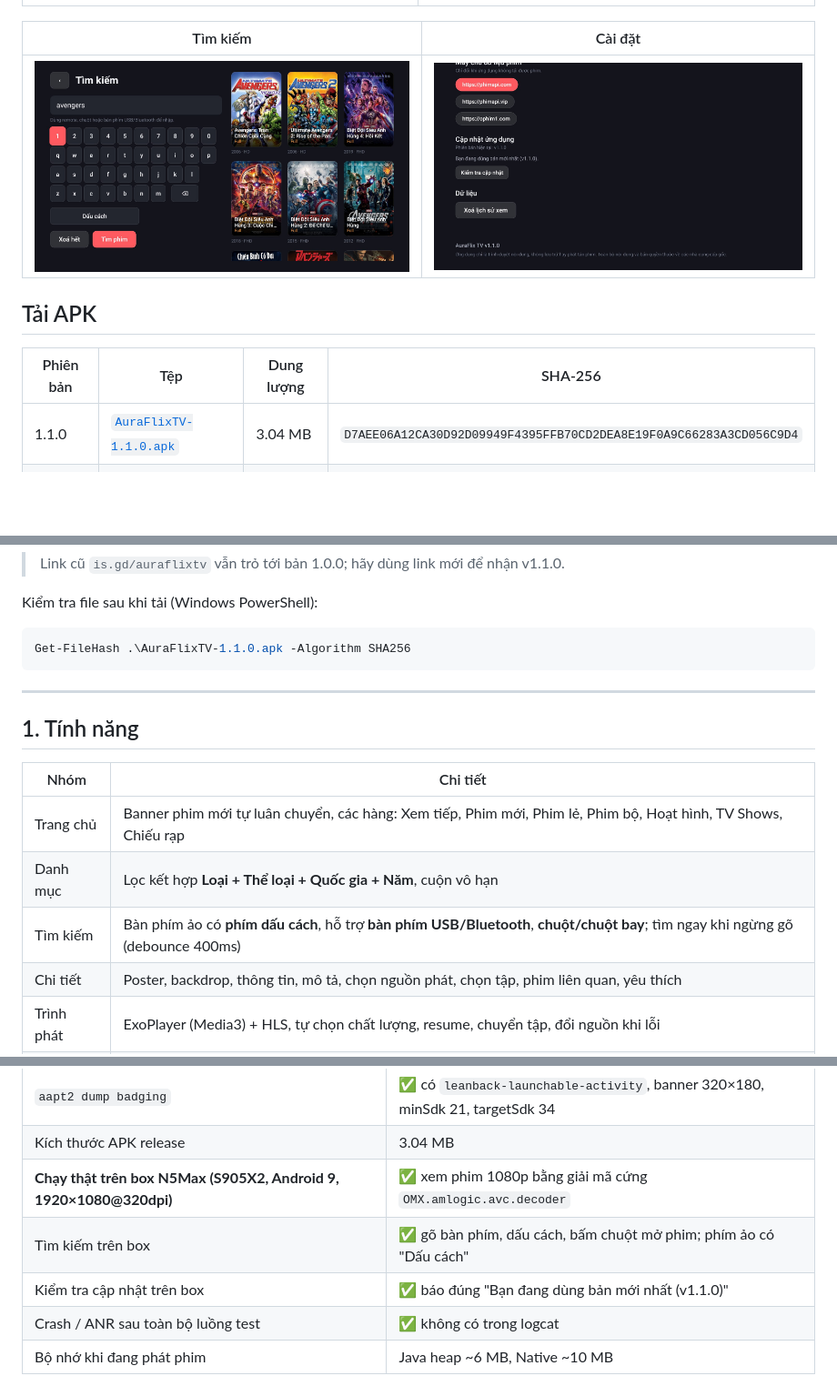
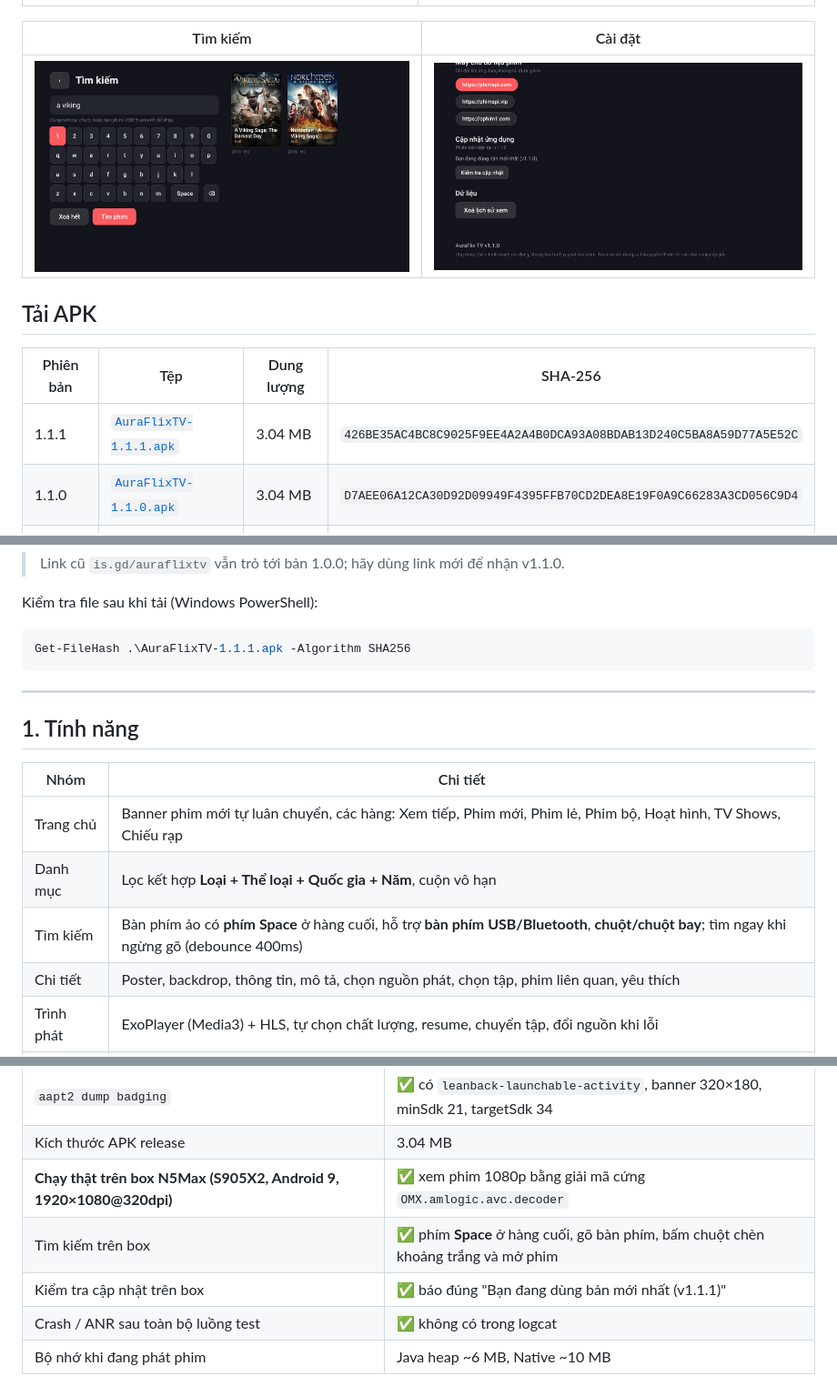
Before and after one commit to haokiet97/auraflix_tv_release, a Markdown page: README.md, 3 parts joined by grey strips. Shown at 91% size. Drawn GitHub-style; pictures changed too: docs/screenshots/search.jpg; blank space fills up the shorter version.

Commit message:
release 1.1.1: Space key in last letter row + updated site/docs

````diff
--- a/README.md
+++ b/README.md
@@ -24,6 +24,7 @@ giao diện điều khiển hoàn toàn bằng remote.
 
 | Phiên bản | Tệp | Dung lượng | SHA-256 |
 |---|---|---|---|
+| 1.1.1 | [`AuraFlixTV-1.1.1.apk`](AuraFlixTV-1.1.1.apk) | 3.04 MB | `426BE35AC4BC8C9025F9EE4A2A4B0DCA93A08BDAB13D240C5BA8A59D77A5E52C` |
 | 1.1.0 | [`AuraFlixTV-1.1.0.apk`](AuraFlixTV-1.1.0.apk) | 3.04 MB | `D7AEE06A12CA30D92D09949F4395FFB70CD2DEA8E19F0A9C66283A3CD056C9D4` |
 | 1.0.0 | [`AuraFlixTV-1.0.0.apk`](AuraFlixTV-1.0.0.apk) | 3.02 MB | `CCECF9D51AA87D0A9D43065958E364D83E5C769D598C4828C0BCBF9A5DFC02AB` |
 
@@ -39,7 +40,7 @@ Bản phát hành kèm APK cũng nằm ở tab **Releases**:
 Kiểm tra file sau khi tải (Windows PowerShell):
 
 ```powershell
-Get-FileHash .\AuraFlixTV-1.1.0.apk -Algorithm SHA256
+Get-FileHash .\AuraFlixTV-1.1.1.apk -Algorithm SHA256
 ```
 
 ---
@@ -50,7 +51,7 @@ Get-FileHash .\AuraFlixTV-1.1.0.apk -Algorithm SHA256
 |---|---|
 | Trang chủ | Banner phim mới tự luân chuyển, các hàng: Xem tiếp, Phim mới, Phim lẻ, Phim bộ, Hoạt hình, TV Shows, Chiếu rạp |
 | Danh mục | Lọc kết hợp **Loại + Thể loại + Quốc gia + Năm**, cuộn vô hạn |
-| Tìm kiếm | Bàn phím ảo có **phím dấu cách**, hỗ trợ **bàn phím USB/Bluetooth**, **chuột/chuột bay**; tìm ngay khi ngừng gõ (debounce 400ms) |
+| Tìm kiếm | Bàn phím ảo có **phím Space** ở hàng cuối, hỗ trợ **bàn phím USB/Bluetooth**, **chuột/chuột bay**; tìm ngay khi ngừng gõ (debounce 400ms) |
 | Chi tiết | Poster, backdrop, thông tin, mô tả, chọn nguồn phát, chọn tập, phim liên quan, yêu thích |
 | Trình phát | ExoPlayer (Media3) + HLS, tự chọn chất lượng, resume, chuyển tập, đổi nguồn khi lỗi |
 | Điều khiển | ◀ ▶ tua ±10s, OK play/pause, ▲▼ hiện thanh điều khiển, Back thoát; chuột bấm/rê để focus |
@@ -122,8 +123,8 @@ tạo keystore riêng và cấu hình `signingConfigs` trong `app/build.gradle.k
 | `aapt2 dump badging` | ✅ có `leanback-launchable-activity`, banner 320×180, minSdk 21, targetSdk 34 |
 | Kích thước APK release | 3.04 MB |
 | **Chạy thật trên box N5Max (S905X2, Android 9, 1920×1080@320dpi)** | ✅ xem phim 1080p bằng giải mã cứng `OMX.amlogic.avc.decoder` |
-| Tìm kiếm trên box | ✅ gõ bàn phím, dấu cách, bấm chuột mở phim; phím ảo có "Dấu cách" |
-| Kiểm tra cập nhật trên box | ✅ báo đúng "Bạn đang dùng bản mới nhất (v1.1.0)" |
+| Tìm kiếm trên box | ✅ phím **Space** ở hàng cuối, gõ bàn phím, bấm chuột chèn khoảng trắng và mở phim |
+| Kiểm tra cập nhật trên box | ✅ báo đúng "Bạn đang dùng bản mới nhất (v1.1.1)" |
 | Crash / ANR sau toàn bộ luồng test | ✅ không có trong logcat |
 | Bộ nhớ khi đang phát phim | Java heap ~6 MB, Native ~10 MB |
 
````
Also changed, not shown: PLAN.md (+6 -4 lines), docs/RELEASE_NOTES_v1.1.1.md (added, +49 -0 lines), 3 other files.
